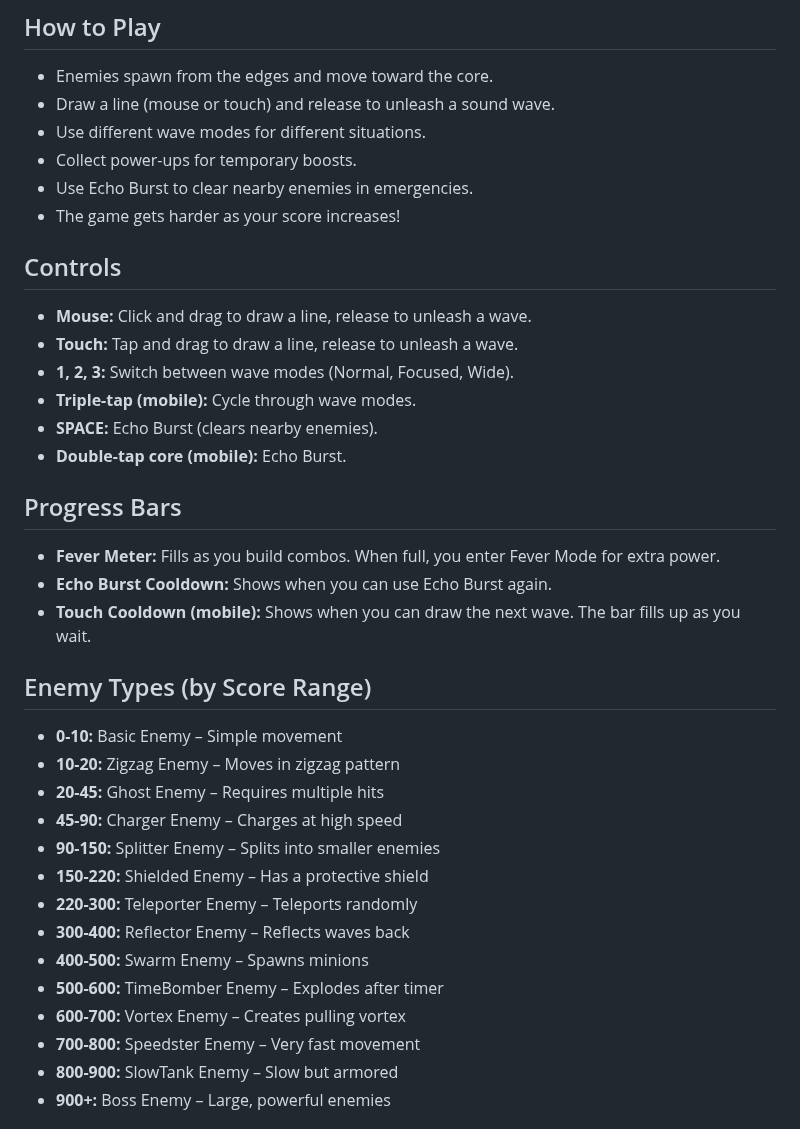
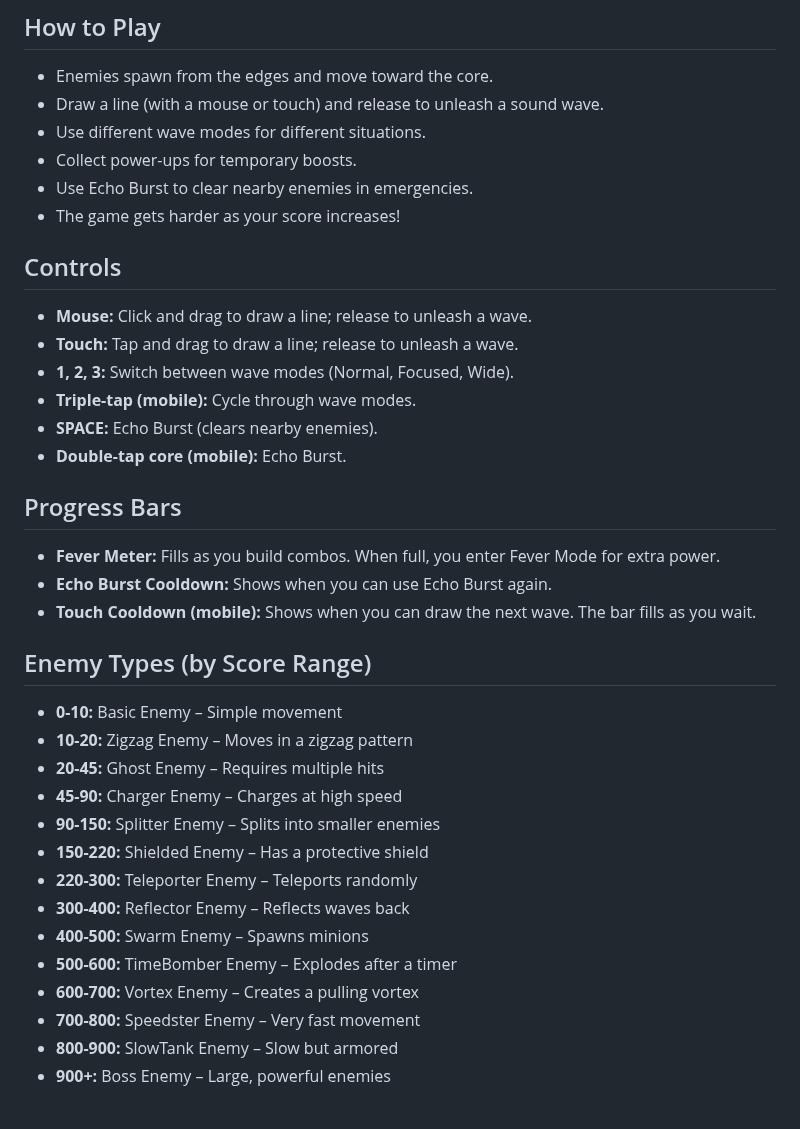
Before and after one commit to PixelCode01/Echo-Weaver, a Markdown page: README.md, the part around the change. Rendered like a GitHub page.

```diff
--- a/README.md
+++ b/README.md
@@ -7,15 +7,15 @@ Echo Weaver is a fast-paced arcade defense game. Your goal is to protect the glo
 
 ## How to Play
 - Enemies spawn from the edges and move toward the core.
-- Draw a line (mouse or touch) and release to unleash a sound wave.
+- Draw a line (with a mouse or touch) and release to unleash a sound wave.
 - Use different wave modes for different situations.
 - Collect power-ups for temporary boosts.
 - Use Echo Burst to clear nearby enemies in emergencies.
 - The game gets harder as your score increases!
 
 ## Controls
-- **Mouse:** Click and drag to draw a line, release to unleash a wave.
-- **Touch:** Tap and drag to draw a line, release to unleash a wave.
+- **Mouse:** Click and drag to draw a line; release to unleash a wave.
+- **Touch:** Tap and drag to draw a line; release to unleash a wave.
 - **1, 2, 3:** Switch between wave modes (Normal, Focused, Wide).
 - **Triple-tap (mobile):** Cycle through wave modes.
 - **SPACE:** Echo Burst (clears nearby enemies).
@@ -24,11 +24,11 @@ Echo Weaver is a fast-paced arcade defense game. Your goal is to protect the glo
 ## Progress Bars
 - **Fever Meter:** Fills as you build combos. When full, you enter Fever Mode for extra power.
 - **Echo Burst Cooldown:** Shows when you can use Echo Burst again.
-- **Touch Cooldown (mobile):** Shows when you can draw the next wave. The bar fills up as you wait.
+- **Touch Cooldown (mobile):** Shows when you can draw the next wave. The bar fills as you wait.
 
 ## Enemy Types (by Score Range)
 - **0-10:** Basic Enemy – Simple movement
-- **10-20:** Zigzag Enemy – Moves in zigzag pattern
+- **10-20:** Zigzag Enemy – Moves in a zigzag pattern
 - **20-45:** Ghost Enemy – Requires multiple hits
 - **45-90:** Charger Enemy – Charges at high speed
 - **90-150:** Splitter Enemy – Splits into smaller enemies
@@ -36,8 +36,8 @@ Echo Weaver is a fast-paced arcade defense game. Your goal is to protect the glo
 - **220-300:** Teleporter Enemy – Teleports randomly
 - **300-400:** Reflector Enemy – Reflects waves back
 - **400-500:** Swarm Enemy – Spawns minions
-- **500-600:** TimeBomber Enemy – Explodes after timer
-- **600-700:** Vortex Enemy – Creates pulling vortex
+- **500-600:** TimeBomber Enemy – Explodes after a timer
+- **600-700:** Vortex Enemy – Creates a pulling vortex
 - **700-800:** Speedster Enemy – Very fast movement
 - **800-900:** SlowTank Enemy – Slow but armored
 - **900+:** Boss Enemy – Large, powerful enemies
```
